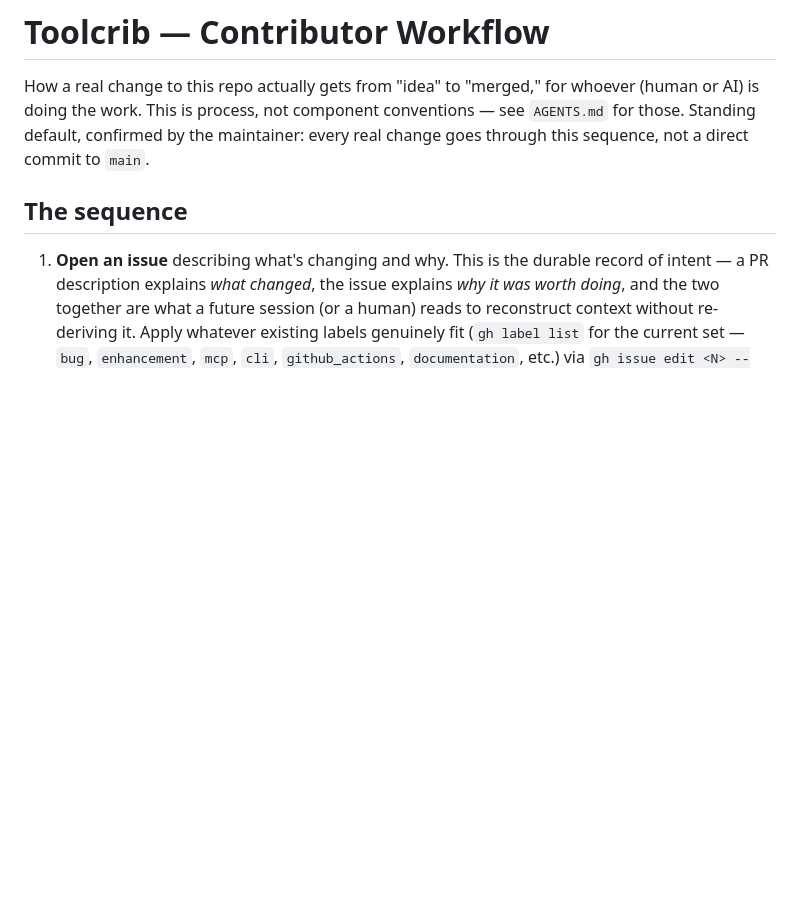
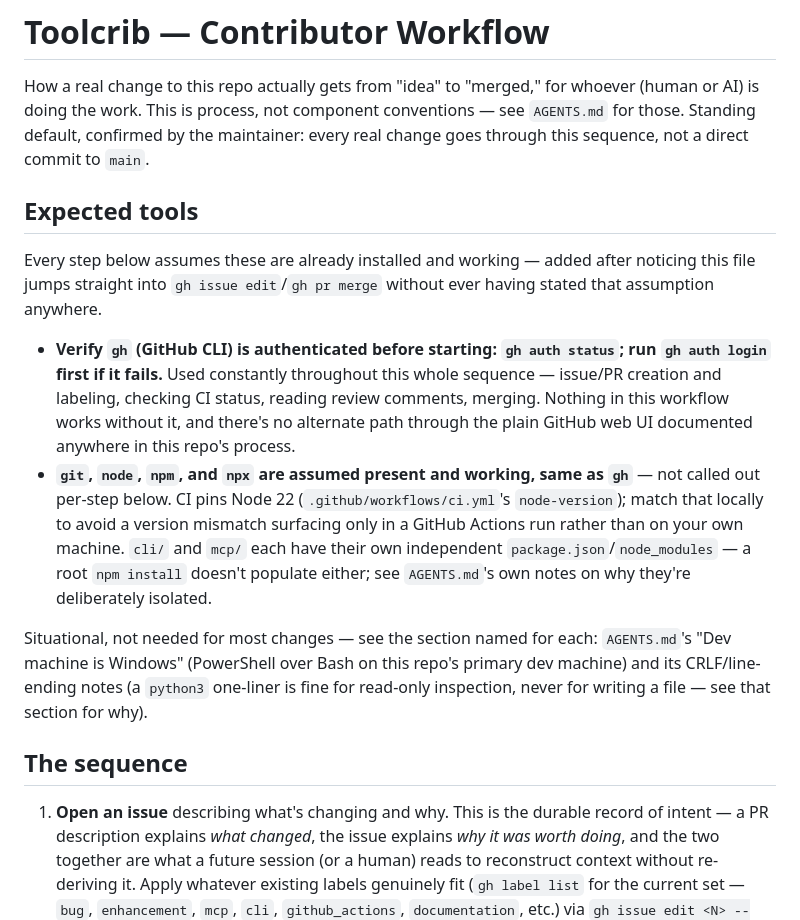
Before and after one commit to escape-llc/toolcrib, a Markdown page: WORKFLOW.md, the part around the change. Rendered like a GitHub page; blank space fills up the shorter version.

Commit message:
WORKFLOW.md: add an "Expected tools" prerequisites section (#533)
The numbered sequence relies on gh (GitHub CLI) constantly -- issue/PR
creation and labeling, checking CI status, reading review comments,
merging -- plus git/node/npm/npx, but nothing in the file ever stated
that as a prerequisite. A new session (human or AI) landing on step 1
had no signal any of this needed to be installed and authenticated
first.

Verified against real usage across AGENTS.md/WORKFLOW.md/
CONTRIBUTING.md/cli+mcp CONTRIBUTING.md, plus CI's own Node 22 pin.

Co-Authored-By: Claude Sonnet 5 <noreply@anthropic.com>

```diff
--- a/WORKFLOW.md
+++ b/WORKFLOW.md
@@ -1,6 +1,15 @@
 # Toolcrib — Contributor Workflow
 
 How a real change to this repo actually gets from "idea" to "merged," for whoever (human or AI) is doing the work. This is process, not component conventions — see `AGENTS.md` for those. Standing default, confirmed by the maintainer: every real change goes through this sequence, not a direct commit to `main`.
+
+## Expected tools
+
+Every step below assumes these are already installed and working — added after noticing this file jumps straight into `gh issue edit`/`gh pr merge` without ever having stated that assumption anywhere.
+
+- **Verify `gh` (GitHub CLI) is authenticated before starting: `gh auth status`; run `gh auth login` first if it fails.** Used constantly throughout this whole sequence — issue/PR creation and labeling, checking CI status, reading review comments, merging. Nothing in this workflow works without it, and there's no alternate path through the plain GitHub web UI documented anywhere in this repo's process.
+- **`git`, `node`, `npm`, and `npx` are assumed present and working, same as `gh`** — not called out per-step below. CI pins Node 22 (`.github/workflows/ci.yml`'s `node-version`); match that locally to avoid a version mismatch surfacing only in a GitHub Actions run rather than on your own machine. `cli/` and `mcp/` each have their own independent `package.json`/`node_modules` — a root `npm install` doesn't populate either; see `AGENTS.md`'s own notes on why they're deliberately isolated.
+
+Situational, not needed for most changes — see the section named for each: `AGENTS.md`'s "Dev machine is Windows" (PowerShell over Bash on this repo's primary dev machine) and its CRLF/line-ending notes (a `python3` one-liner is fine for read-only inspection, never for writing a file — see that section for why).
 
 ## The sequence
 
```
